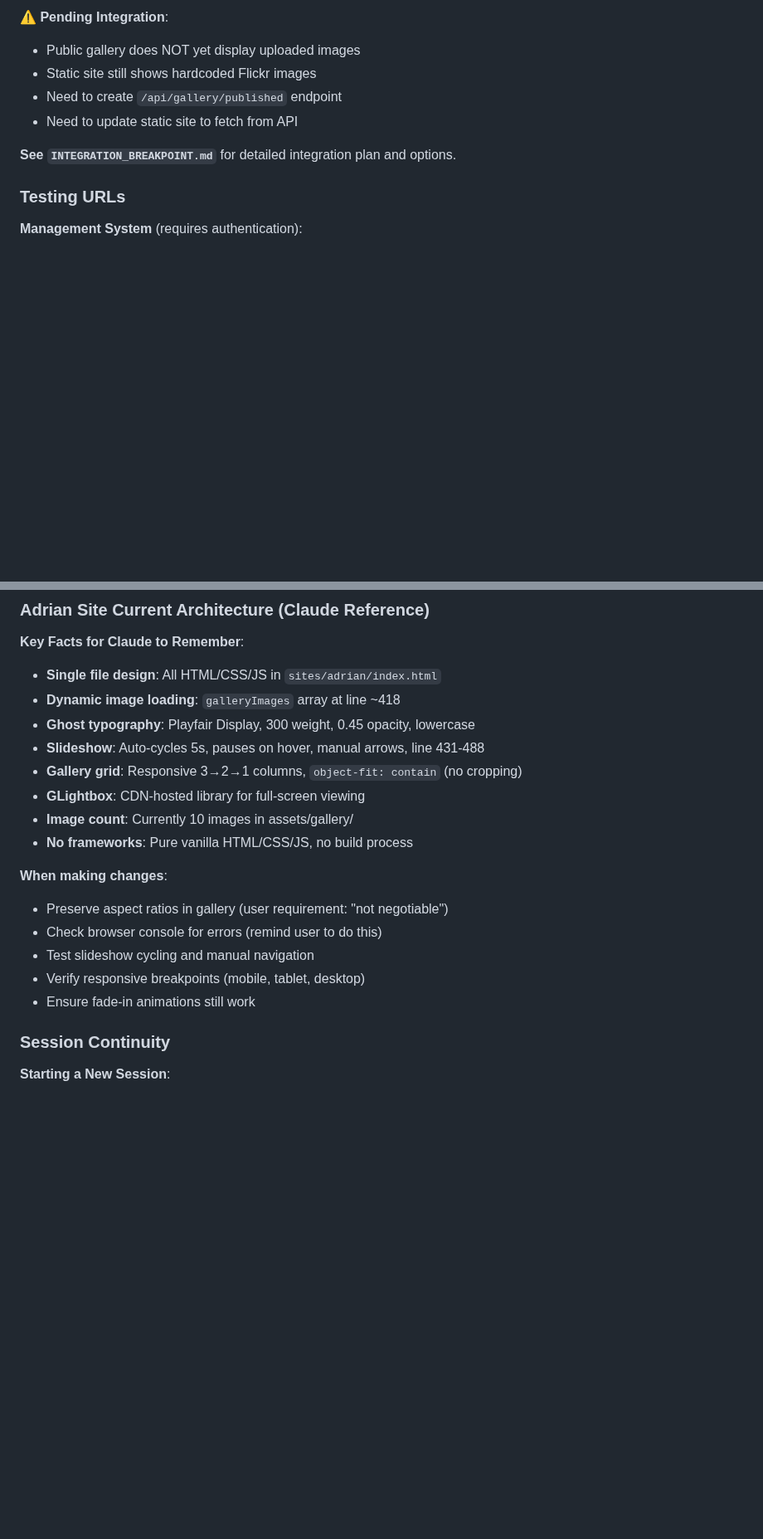
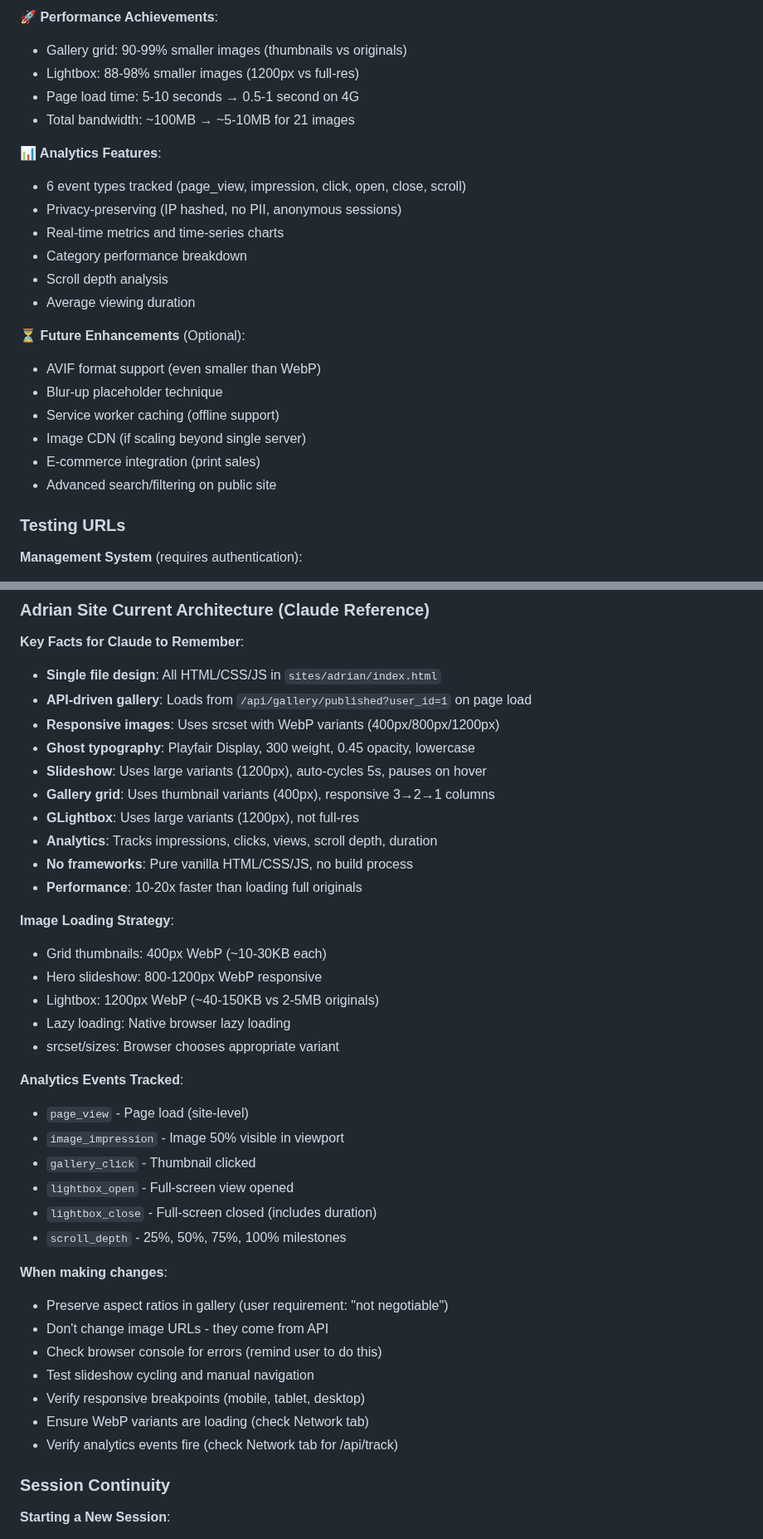
Before and after one commit to adrianhensler/hensler-photography, a Markdown page: CLAUDE.md, 2 parts joined by grey strips. Shown at 83% size. Drawn GitHub-style; blank space fills up the shorter version.

```diff
--- a/CLAUDE.md
+++ b/CLAUDE.md
@@ -246,11 +321,25 @@ CREATE TABLE ai_costs (
 
-**⚠️ Pending Integration**:
-- Public gallery does NOT yet display uploaded images
-- Static site still shows hardcoded Flickr images
-- Need to create `/api/gallery/published` endpoint
-- Need to update static site to fetch from API
+**🚀 Performance Achievements**:
+- Gallery grid: 90-99% smaller images (thumbnails vs originals)
+- Lightbox: 88-98% smaller images (1200px vs full-res)
+- Page load time: 5-10 seconds → 0.5-1 second on 4G
+- Total bandwidth: ~100MB → ~5-10MB for 21 images
 
-**See `INTEGRATION_BREAKPOINT.md`** for detailed integration plan and options.
+**📊 Analytics Features**:
+- 6 event types tracked (page_view, impression, click, open, close, scroll)
+- Privacy-preserving (IP hashed, no PII, anonymous sessions)
+- Real-time metrics and time-series charts
+- Category performance breakdown
+- Scroll depth analysis
+- Average viewing duration
+
+**⏳ Future Enhancements** (Optional):
+- AVIF format support (even smaller than WebP)
+- Blur-up placeholder technique
+- Service worker caching (offline support)
+- Image CDN (if scaling beyond single server)
+- E-commerce integration (print sales)
+- Advanced search/filtering on public site
 
 ### Testing URLs
 
@@ -733,20 +825,39 @@ curl https://adrian.hensler.photography/ | head -20
 
 **Key Facts for Claude to Remember**:
 - **Single file design**: All HTML/CSS/JS in `sites/adrian/index.html`
-- **Dynamic image loading**: `galleryImages` array at line ~418
+- **API-driven gallery**: Loads from `/api/gallery/published?user_id=1` on page load
+- **Responsive images**: Uses srcset with WebP variants (400px/800px/1200px)
 - **Ghost typography**: Playfair Display, 300 weight, 0.45 opacity, lowercase
-- **Slideshow**: Auto-cycles 5s, pauses on hover, manual arrows, line 431-488
-- **Gallery grid**: Responsive 3→2→1 columns, `object-fit: contain` (no cropping)
-- **GLightbox**: CDN-hosted library for full-screen viewing
-- **Image count**: Currently 10 images in assets/gallery/
+- **Slideshow**: Uses large variants (1200px), auto-cycles 5s, pauses on hover
+- **Gallery grid**: Uses thumbnail variants (400px), responsive 3→2→1 columns
+- **GLightbox**: Uses large variants (1200px), not full-res
+- **Analytics**: Tracks impressions, clicks, views, scroll depth, duration
 - **No frameworks**: Pure vanilla HTML/CSS/JS, no build process
+- **Performance**: 10-20x faster than loading full originals
+
+**Image Loading Strategy**:
+- Grid thumbnails: 400px WebP (~10-30KB each)
+- Hero slideshow: 800-1200px WebP responsive
+- Lightbox: 1200px WebP (~40-150KB vs 2-5MB originals)
+- Lazy loading: Native browser lazy loading
+- srcset/sizes: Browser chooses appropriate variant
+
+**Analytics Events Tracked**:
+- `page_view` - Page load (site-level)
+- `image_impression` - Image 50% visible in viewport
+- `gallery_click` - Thumbnail clicked
+- `lightbox_open` - Full-screen view opened
+- `lightbox_close` - Full-screen closed (includes duration)
+- `scroll_depth` - 25%, 50%, 75%, 100% milestones
 
 **When making changes**:
 - Preserve aspect ratios in gallery (user requirement: "not negotiable")
+- Don't change image URLs - they come from API
 - Check browser console for errors (remind user to do this)
 - Test slideshow cycling and manual navigation
 - Verify responsive breakpoints (mobile, tablet, desktop)
-- Ensure fade-in animations still work
+- Ensure WebP variants are loading (check Network tab)
+- Verify analytics events fire (check Network tab for /api/track)
 
 ### Session Continuity
 
```
Also changed, not shown: other parts of CLAUDE.md (+107 -29 lines).
